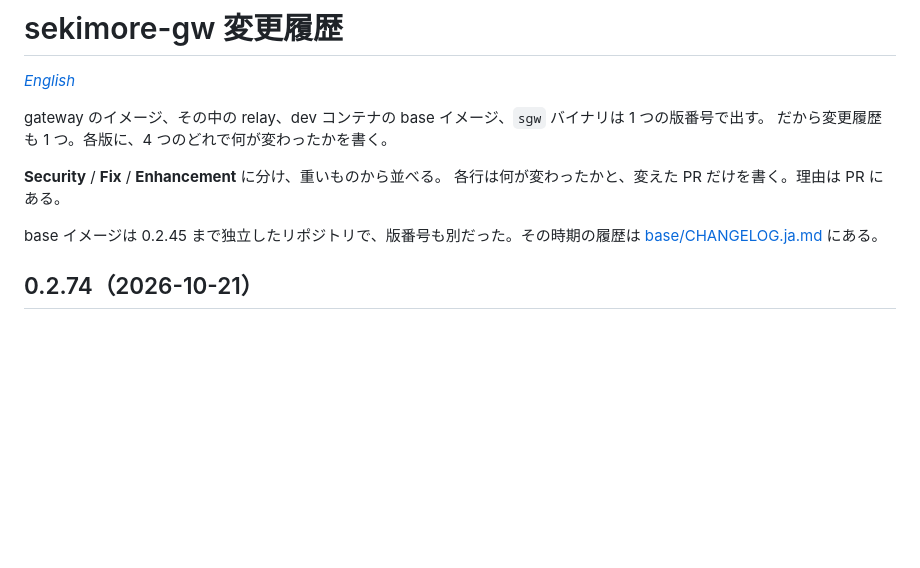
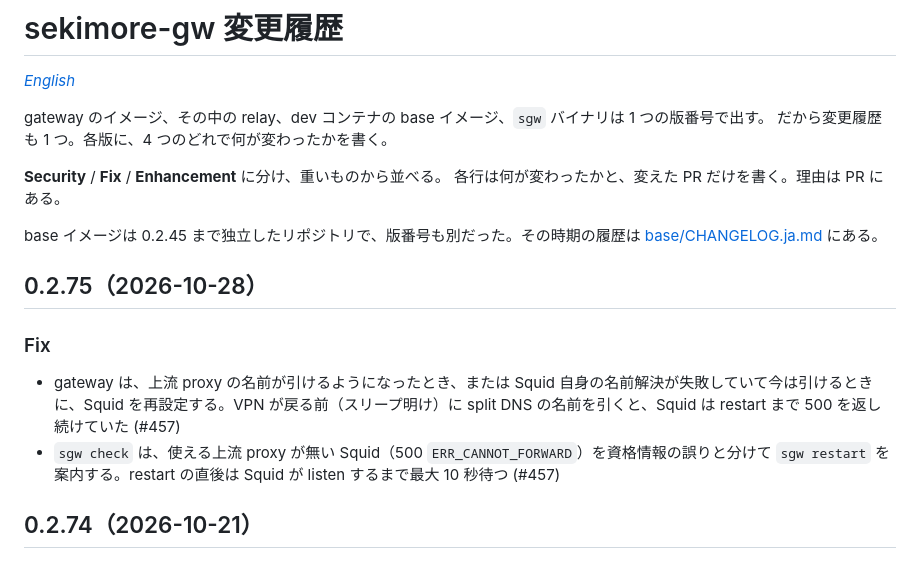
Before and after one commit to Amakata/sekimore-gw, a Markdown page: CHANGELOG.ja.md, the part around the change. GitHub-like rendering; blank space fills up the shorter version.

Commit message:
CHANGELOG: 0.2.75

```diff
--- a/CHANGELOG.ja.md
+++ b/CHANGELOG.ja.md
@@ -10,6 +10,13 @@ gateway のイメージ、その中の relay、dev コンテナの base イメ
 
 base イメージは 0.2.45 まで独立したリポジトリで、版番号も別だった。その時期の履歴は
 [base/CHANGELOG.ja.md](base/CHANGELOG.ja.md) にある。
+
+## 0.2.75（2026-10-28）
+
+### Fix
+
+- gateway は、上流 proxy の名前が引けるようになったとき、または Squid 自身の名前解決が失敗していて今は引けるときに、Squid を再設定する。VPN が戻る前（スリープ明け）に split DNS の名前を引くと、Squid は restart まで 500 を返し続けていた (#457)
+- `sgw check` は、使える上流 proxy が無い Squid（500 `ERR_CANNOT_FORWARD`）を資格情報の誤りと分けて `sgw restart` を案内する。restart の直後は Squid が listen するまで最大 10 秒待つ (#457)
 
 ## 0.2.74（2026-10-21）
 
```
Also changed, not shown: CHANGELOG.md (+7 -0 lines).
